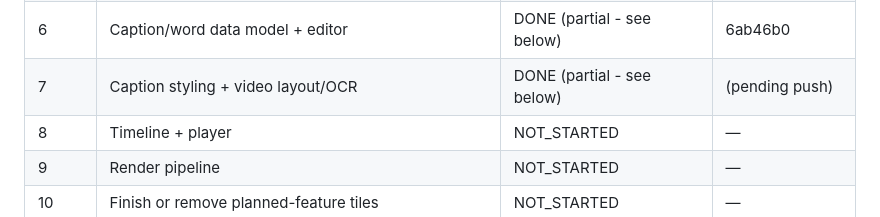
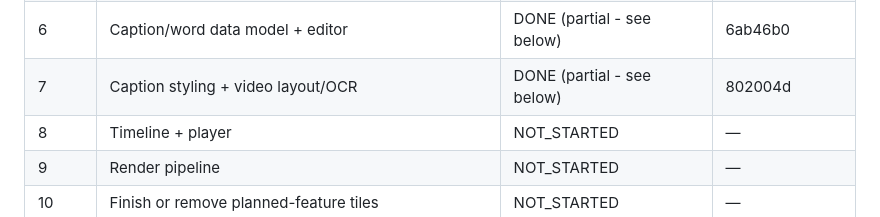
Before and after one commit to bedanzivot91-dev/force-delete-studio, a Markdown page: docs/PHASE_STATUS.md, the part around the change. Rendered like a GitHub page.

Commit message:
Record Phase 7 commit hash in PHASE_STATUS.md

```diff
--- a/docs/PHASE_STATUS.md
+++ b/docs/PHASE_STATUS.md
@@ -13,7 +13,7 @@ giant prompt again.
 | 4 | Song library + fingerprinting | DONE (partial - see below) | 7c5d6e2 |
 | 5 | AI pipeline (worker, faster-whisper, Demucs, WhisperX) | DONE (partial - see below) | 1354fb4 |
 | 6 | Caption/word data model + editor | DONE (partial - see below) | 6ab46b0 |
-| 7 | Caption styling + video layout/OCR | DONE (partial - see below) | (pending push) |
+| 7 | Caption styling + video layout/OCR | DONE (partial - see below) | 802004d |
 | 8 | Timeline + player | NOT_STARTED | — |
 | 9 | Render pipeline | NOT_STARTED | — |
 | 10 | Finish or remove planned-feature tiles | NOT_STARTED | — |
```
